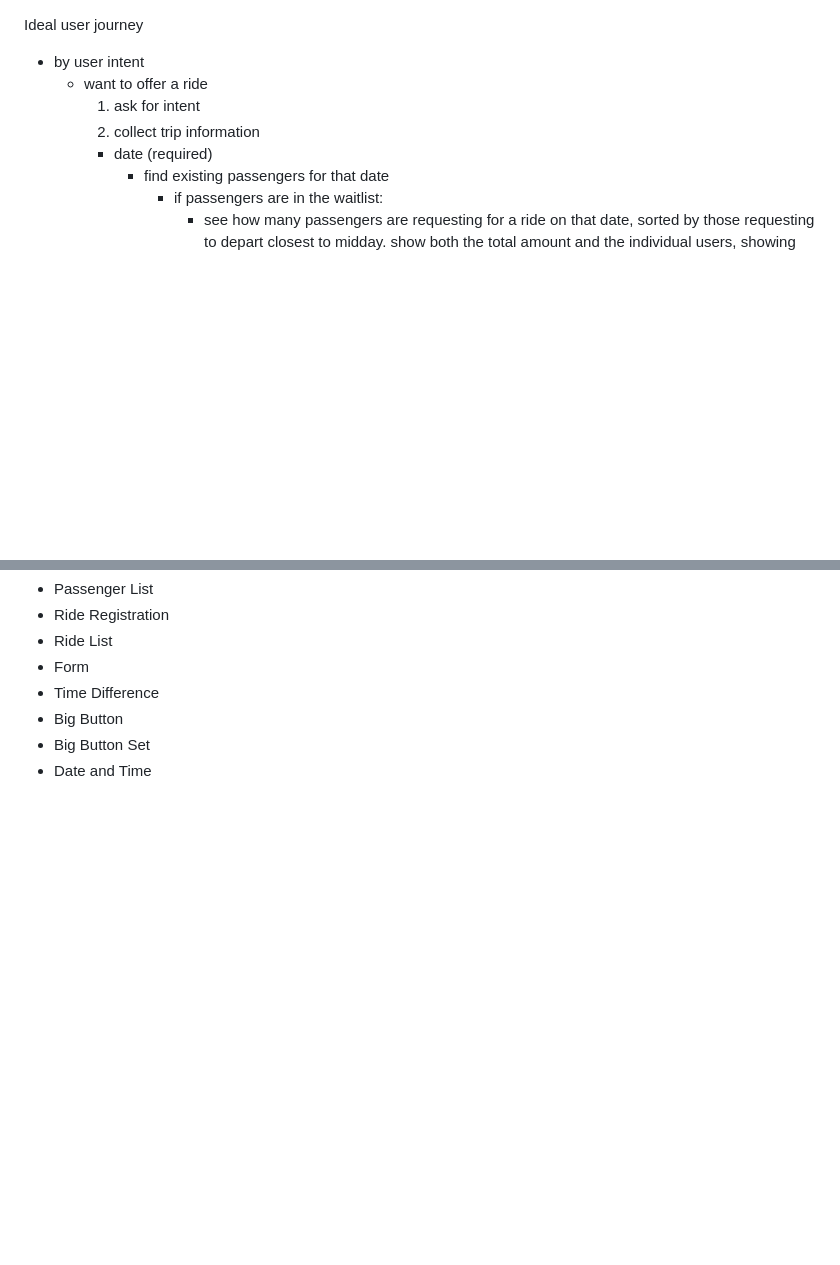
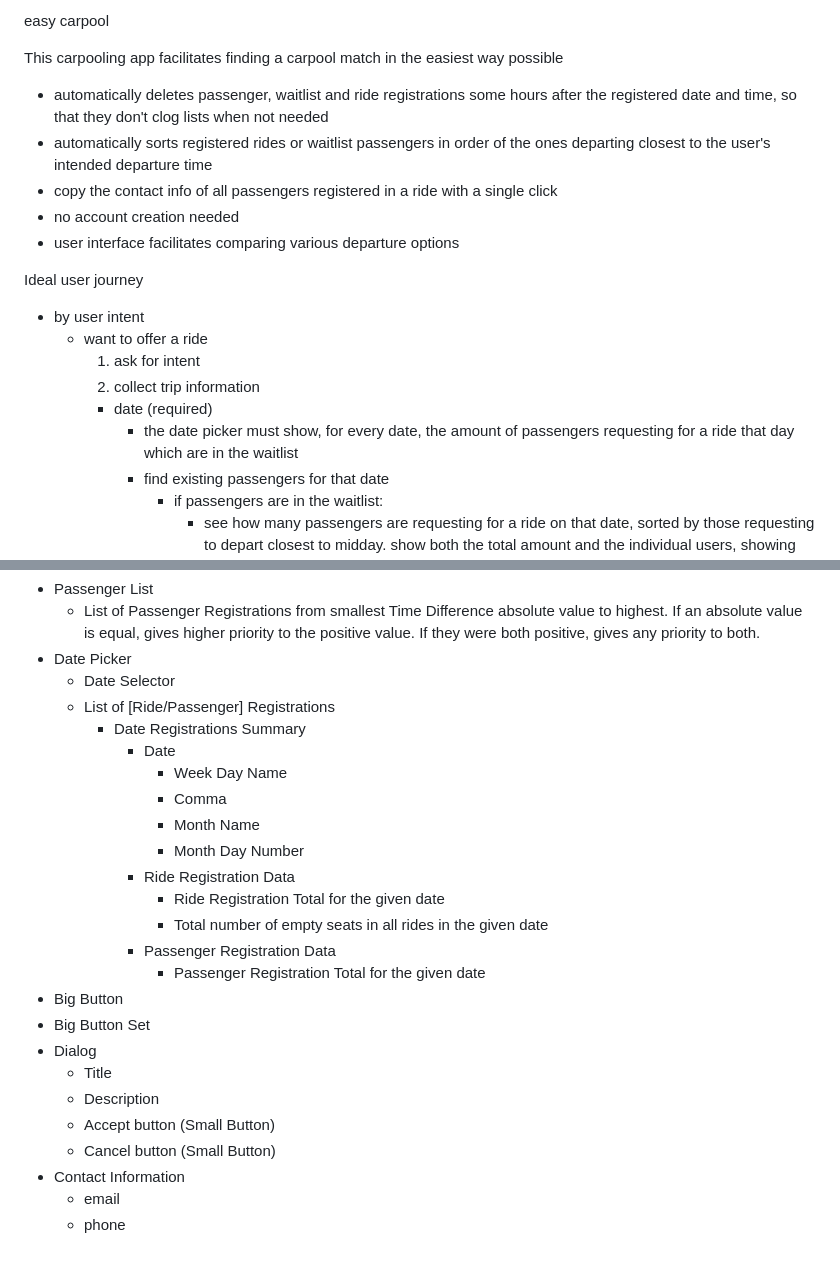
Before and after one commit to fernandoaestrella/easy-carpool, a Markdown page: Ideal user journey.md, 2 parts joined by grey strips. GitHub-like rendering; blank space fills up the shorter version.

```diff
--- a/Ideal user journey.md
+++ b/Ideal user journey.md
@@ -1,3 +1,13 @@
+easy carpool
+
+This carpooling app facilitates finding a carpool match in the easiest way possible
+
+- automatically deletes passenger, waitlist and ride registrations some hours after the registered date and time, so that they don't clog lists when not needed
+- automatically sorts registered rides or waitlist passengers in order of the ones departing closest to the user's intended departure time
+- copy the contact info of all passengers registered in a ride with a single click
+- no account creation needed
+- user interface facilitates comparing various departure options
+
 Ideal user journey
 
 - by user intent
@@ -5,6 +15,7 @@ Ideal user journey
     1. ask for intent
     2. collect trip information
     - date (required)
+      - the date picker must show, for every date, the amount of passengers requesting for a ride that day which are in the waitlist
       - find existing passengers for that date
         - if passengers are in the waitlist:
           - see how many passengers are requesting for a ride on that date, sorted by those requesting to depart closest to midday. show both the total amount and the individual users, showing their contact info and their request info, plus the time difference between the target time. Time differnces with a later departure time should be displayed with positive numbers, and earlier departure times should be displayed with negative numbers.
@@ -99,8 +172,26 @@ Components:
 - Passenger List
-- Ride Registration
-- Ride List
-- Form
-- Time Difference
+  - List of Passenger Registrations from smallest Time Difference absolute value to highest. If an absolute value is equal, gives higher priority to the positive value. If they were both positive, gives any priority to both.
+- Date Picker
+  - Date Selector
+  - List of [Ride/Passenger] Registrations
+    - Date Registrations Summary
+      - Date
+        - Week Day Name
+        - Comma
+        - Month Name
+        - Month Day Number
+      - Ride Registration Data
+        - Ride Registration Total for the given date
+        - Total number of empty seats in all rides in the given date
+      - Passenger Registration Data
+        - Passenger Registration Total for the given date
 - Big Button
 - Big Button Set
-- Date and Time
+- Dialog
+  - Title
+  - Description
+  - Accept button (Small Button)
+  - Cancel button (Small Button)
+- Contact Information
+  - email
+  - phone
```
Also changed, not shown: other parts of Ideal user journey.md (+79 -17 lines).
